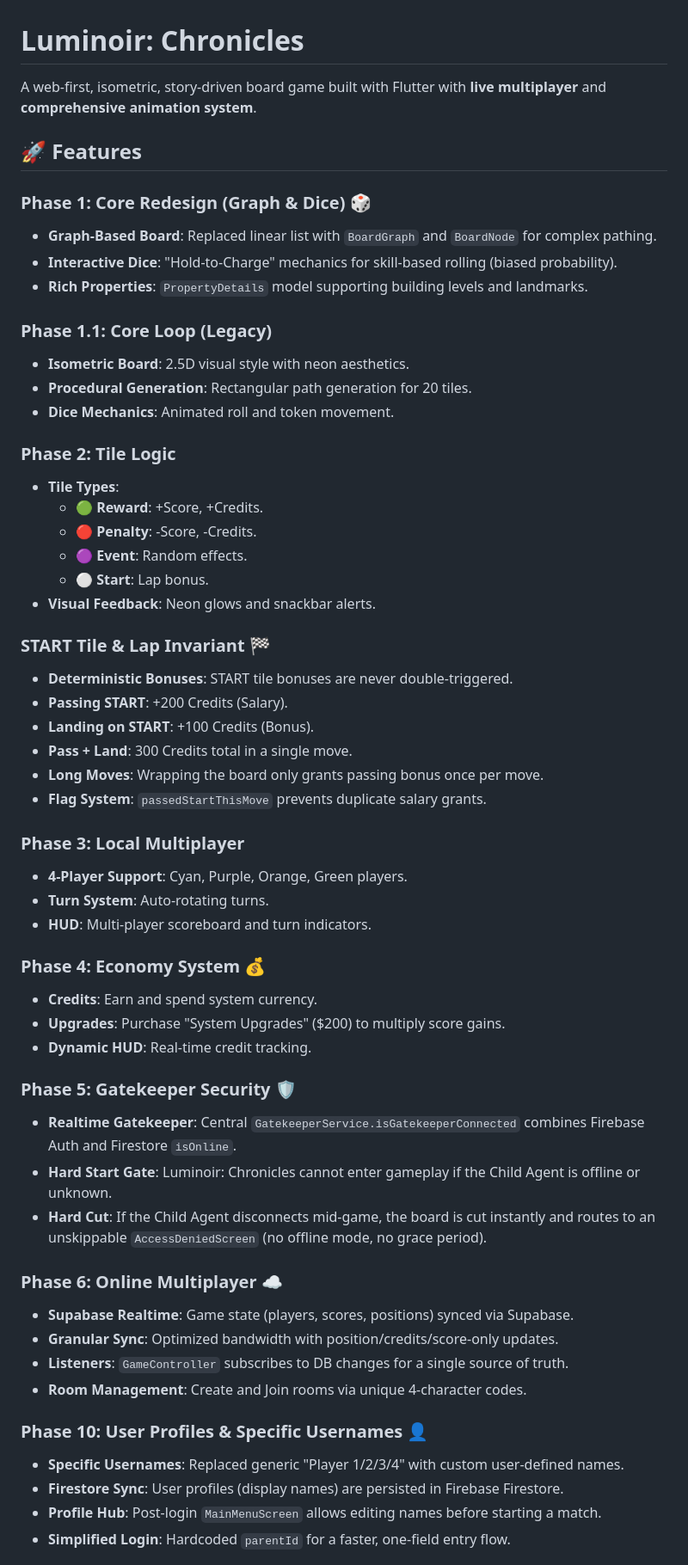
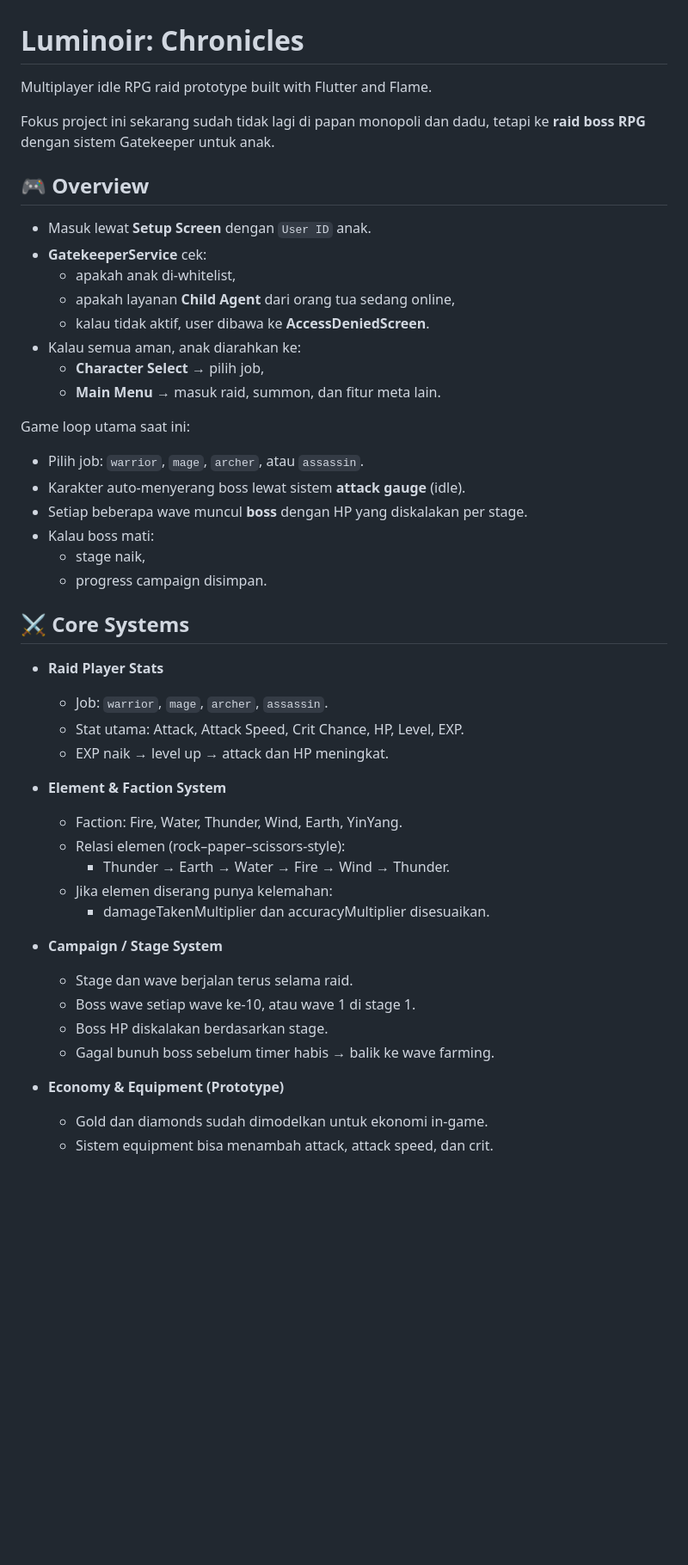
Before and after one commit to mrizkyandram18/luminoir-chronicles, a Markdown page: README.md, the part around one of its changes. Shown at 86% size. Drawn GitHub-style; blank space fills up the shorter version.

Commit message:
Rewrite README for Luminoir raid focus

```diff
--- a/README.md
+++ b/README.md
@@ -1,59 +1,51 @@
 # Luminoir: Chronicles
 
-A web-first, isometric, story-driven board game built with Flutter with **live multiplayer** and **comprehensive animation system**.
+Multiplayer idle RPG raid prototype built with Flutter and Flame.
 
-## 🚀 Features
+Fokus project ini sekarang sudah tidak lagi di papan monopoli dan dadu,
+tetapi ke **raid boss RPG** dengan sistem Gatekeeper untuk anak.
 
-### Phase 1: Core Redesign (Graph & Dice) 🎲
-- **Graph-Based Board**: Replaced linear list with `BoardGraph` and `BoardNode` for complex pathing.
-- **Interactive Dice**: "Hold-to-Charge" mechanics for skill-based rolling (biased probability).
-- **Rich Properties**: `PropertyDetails` model supporting building levels and landmarks.
+## 🎮 Overview
 
-### Phase 1.1: Core Loop (Legacy)
-- **Isometric Board**: 2.5D visual style with neon aesthetics.
-- **Procedural Generation**: Rectangular path generation for 20 tiles.
-- **Dice Mechanics**: Animated roll and token movement.
+- Masuk lewat **Setup Screen** dengan `User ID` anak.
+- **GatekeeperService** cek:
+  - apakah anak di-whitelist,
+  - apakah layanan **Child Agent** dari orang tua sedang online,
+  - kalau tidak aktif, user dibawa ke **AccessDeniedScreen**.
+- Kalau semua aman, anak diarahkan ke:
+  - **Character Select** → pilih job,
+  - **Main Menu** → masuk raid, summon, dan fitur meta lain.
 
-### Phase 2: Tile Logic
-- **Tile Types**:
-  - 🟢 **Reward**: +Score, +Credits.
-  - 🔴 **Penalty**: -Score, -Credits.
-  - 🟣 **Event**: Random effects.
-  - ⚪ **Start**: Lap bonus.
-- **Visual Feedback**: Neon glows and snackbar alerts.
+Game loop utama saat ini:
 
-### START Tile & Lap Invariant 🏁
-- **Deterministic Bonuses**: START tile bonuses are never double-triggered.
-- **Passing START**: +200 Credits (Salary).
-- **Landing on START**: +100 Credits (Bonus).
-- **Pass + Land**: 300 Credits total in a single move.
-- **Long Moves**: Wrapping the board only grants passing bonus once per move.
-- **Flag System**: `passedStartThisMove` prevents duplicate salary grants.
+- Pilih job: `warrior`, `mage`, `archer`, atau `assassin`.
+- Karakter auto-menyerang boss lewat sistem **attack gauge** (idle).
+- Setiap beberapa wave muncul **boss** dengan HP yang diskalakan per stage.
+- Kalau boss mati:
+  - stage naik,
+  - progress campaign disimpan.
 
-### Phase 3: Local Multiplayer
-- **4-Player Support**: Cyan, Purple, Orange, Green players.
-- **Turn System**: Auto-rotating turns.
-- **HUD**: Multi-player scoreboard and turn indicators.
+## ⚔️ Core Systems
 
-### Phase 4: Economy System 💰
-- **Credits**: Earn and spend system currency.
-- **Upgrades**: Purchase "System Upgrades" ($200) to multiply score gains.
-- **Dynamic HUD**: Real-time credit tracking.
+- **Raid Player Stats**
+  - Job: `warrior`, `mage`, `archer`, `assassin`.
+  - Stat utama: Attack, Attack Speed, Crit Chance, HP, Level, EXP.
+  - EXP naik → level up → attack dan HP meningkat.
 
-### Phase 5: Gatekeeper Security 🛡️
-- **Realtime Gatekeeper**: Central `GatekeeperService.isGatekeeperConnected` combines Firebase Auth and Firestore `isOnline`.
-- **Hard Start Gate**: Luminoir: Chronicles cannot enter gameplay if the Child Agent is offline or unknown.
-- **Hard Cut**: If the Child Agent disconnects mid-game, the board is cut instantly and routes to an unskippable `AccessDeniedScreen` (no offline mode, no grace period).
+- **Element & Faction System**
+  - Faction: Fire, Water, Thunder, Wind, Earth, YinYang.
+  - Relasi elemen (rock–paper–scissors-style):
+    - Thunder → Earth → Water → Fire → Wind → Thunder.
+  - Jika elemen diserang punya kelemahan:
+    - damageTakenMultiplier dan accuracyMultiplier disesuaikan.
 
-### Phase 6: Online Multiplayer ☁️
-- **Supabase Realtime**: Game state (players, scores, positions) synced via Supabase.
-- **Granular Sync**: Optimized bandwidth with position/credits/score-only updates.
-- **Listeners**: `GameController` subscribes to DB changes for a single source of truth.
-- **Room Management**: Create and Join rooms via unique 4-character codes.
+- **Campaign / Stage System**
+  - Stage dan wave berjalan terus selama raid.
+  - Boss wave setiap wave ke-10, atau wave 1 di stage 1.
+  - Boss HP diskalakan berdasarkan stage.
+  - Gagal bunuh boss sebelum timer habis → balik ke wave farming.
 
-### Phase 10: User Profiles & Specific Usernames 👤
-- **Specific Usernames**: Replaced generic "Player 1/2/3/4" with custom user-defined names.
-- **Firestore Sync**: User profiles (display names) are persisted in Firebase Firestore.
-- **Profile Hub**: Post-login `MainMenuScreen` allows editing names before starting a match.
-- **Simplified Login**: Hardcoded `parentId` for a faster, one-field entry flow.
+- **Economy & Equipment (Prototype)**
+  - Gold dan diamonds sudah dimodelkan untuk ekonomi in-game.
+  - Sistem equipment bisa menambah attack, attack speed, dan crit.
 
```
Also changed, not shown: other parts of README.md (+32 -62 lines).
